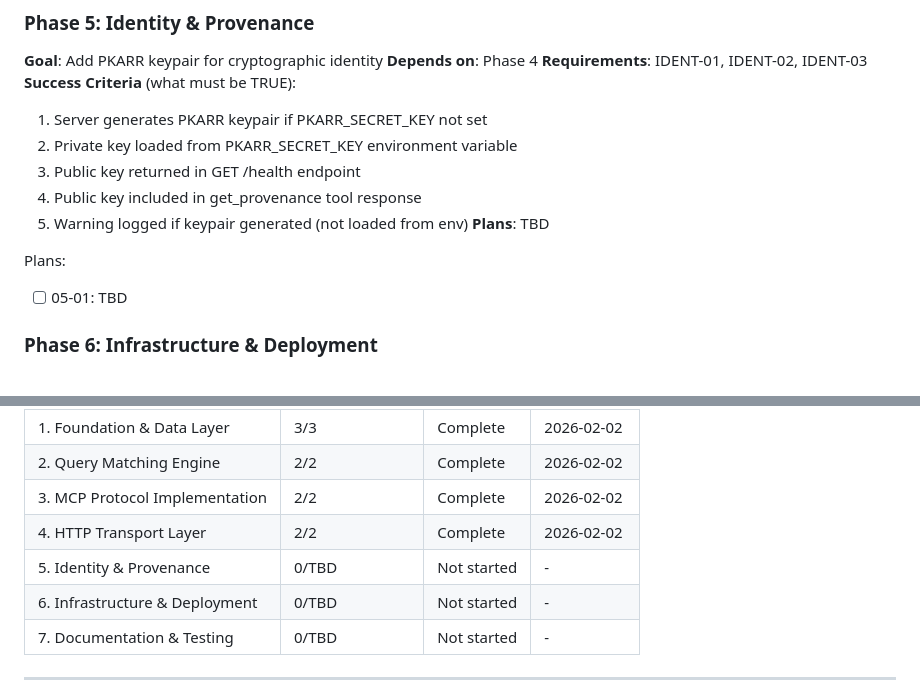
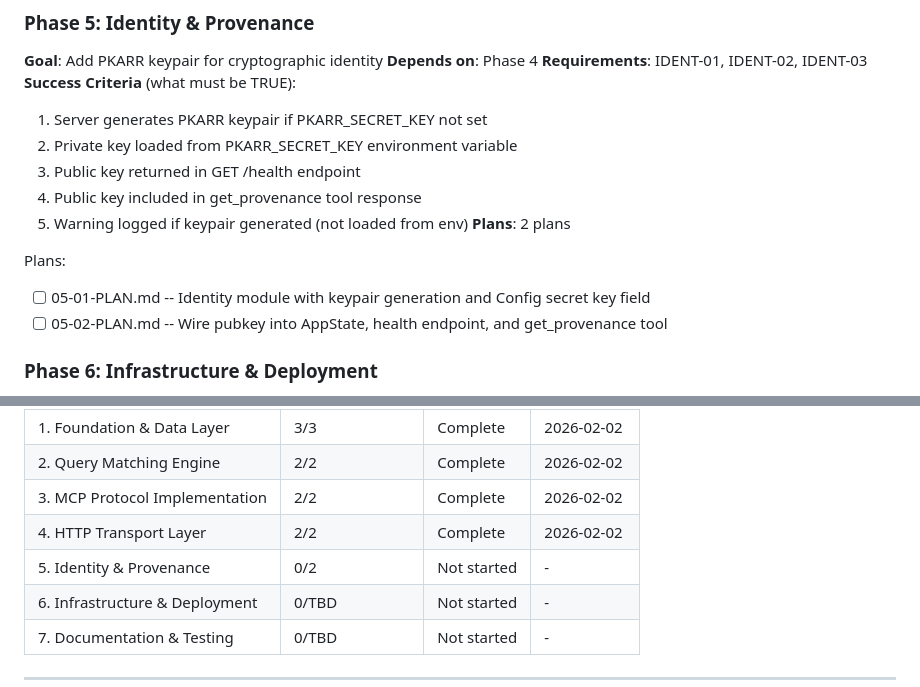
Before and after one commit to johnzilla/3goodsources, a Markdown page: .planning/ROADMAP.md, 2 parts joined by grey strips. Drawn GitHub-style.

Commit message:
docs(05): create phase plan
Phase 5: Identity & Provenance
- 2 plan(s) in 2 wave(s)
- Wave 1: 05-01 (identity module + config), Wave 2: 05-02 (integration wiring)
- Ready for execution

```diff
--- a/.planning/ROADMAP.md
+++ b/.planning/ROADMAP.md
@@ -101,10 +101,11 @@ Plans:
   3. Public key returned in GET /health endpoint
   4. Public key included in get_provenance tool response
   5. Warning logged if keypair generated (not loaded from env)
-**Plans**: TBD
+**Plans**: 2 plans
 
 Plans:
-- [ ] 05-01: TBD
+- [ ] 05-01-PLAN.md -- Identity module with keypair generation and Config secret key field
+- [ ] 05-02-PLAN.md -- Wire pubkey into AppState, health endpoint, and get_provenance tool
 
 ### Phase 6: Infrastructure & Deployment
 **Goal**: Deploy to Render free tier with Docker and static landing page
@@ -154,7 +155,7 @@ Phases execute in numeric order: 1 → 2 → 3 → 4 → 5 → 6 → 7
 | 2. Query Matching Engine | 2/2 | Complete | 2026-02-02 |
 | 3. MCP Protocol Implementation | 2/2 | Complete | 2026-02-02 |
 | 4. HTTP Transport Layer | 2/2 | Complete | 2026-02-02 |
-| 5. Identity & Provenance | 0/TBD | Not started | - |
+| 5. Identity & Provenance | 0/2 | Not started | - |
 | 6. Infrastructure & Deployment | 0/TBD | Not started | - |
 | 7. Documentation & Testing | 0/TBD | Not started | - |
 
```
Also changed, not shown: 2 other files.
